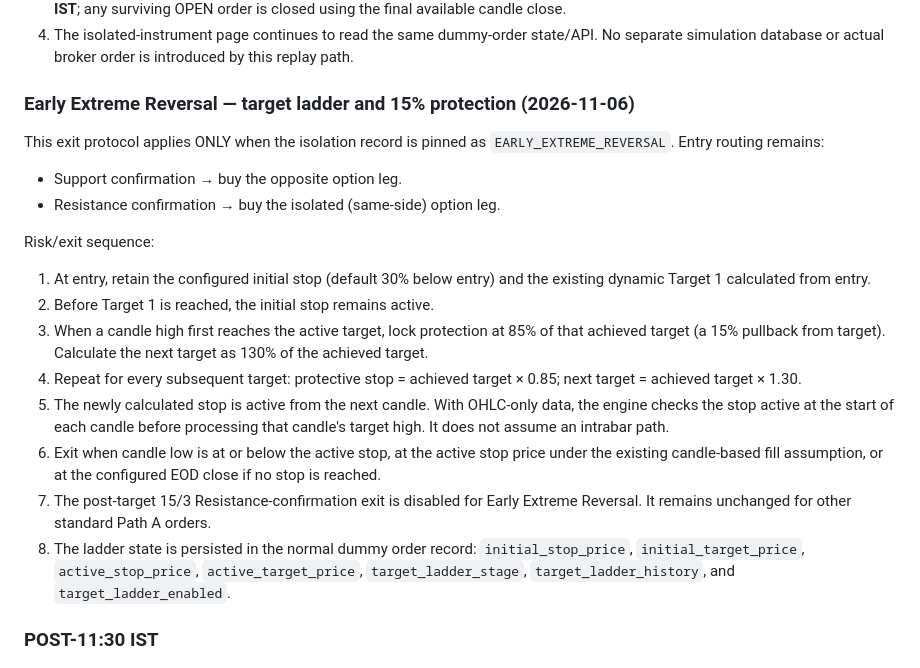
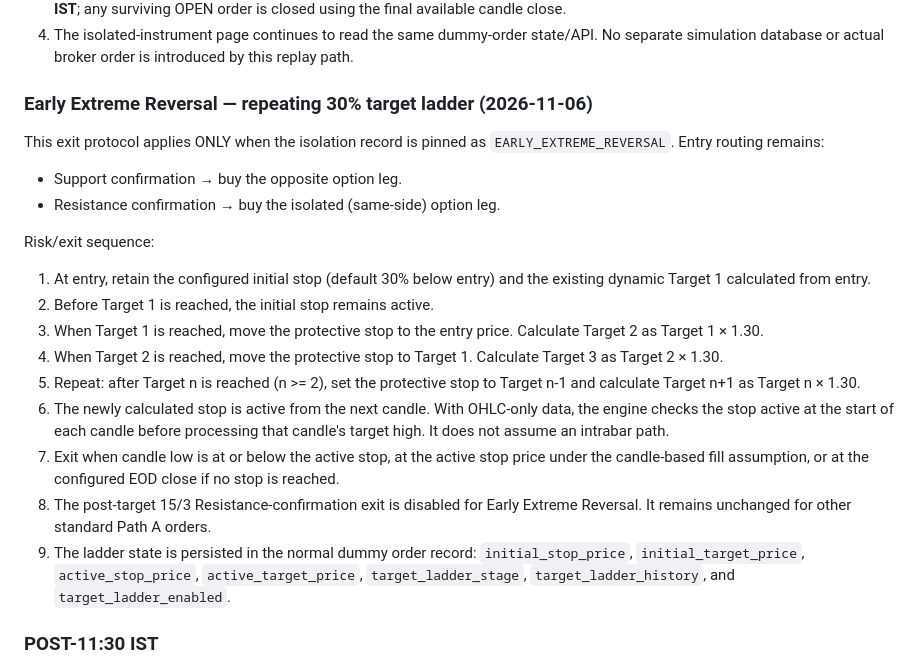
Before and after one commit to 7b809/t_feed_v1, a Markdown page: refs/execution_strategy_order_engine_specification.md, the part around the change. Rendered like a GitHub page.

Commit message:
docs: correct early extreme target ladder specification

```diff
--- a/refs/execution_strategy_order_engine_specification.md
+++ b/refs/execution_strategy_order_engine_specification.md
@@ -40,7 +40,7 @@ This section supersedes the older Path A/Path B split, OR-grid entry eligibility
 3. Retroactive classification does **not** move the order EOD cutoff. The existing `DUMMY_ORDER_EOD_HOUR:MINUTE` remains **15:35 IST**; any surviving OPEN order is closed using the final available candle close.
 4. The isolated-instrument page continues to read the same dummy-order state/API. No separate simulation database or actual broker order is introduced by this replay path.
 
-### Early Extreme Reversal — target ladder and 15% protection (2026-11-06)
+### Early Extreme Reversal — repeating 30% target ladder (2026-11-06)
 
 This exit protocol applies ONLY when the isolation record is pinned as
 `EARLY_EXTREME_REVERSAL`. Entry routing remains:
@@ -53,20 +53,21 @@ Risk/exit sequence:
 1. At entry, retain the configured initial stop (default 30% below entry)
    and the existing dynamic Target 1 calculated from entry.
 2. Before Target 1 is reached, the initial stop remains active.
-3. When a candle high first reaches the active target, lock protection at
-   85% of that achieved target (a 15% pullback from target). Calculate the
-   next target as 130% of the achieved target.
-4. Repeat for every subsequent target: protective stop = achieved target ×
-   0.85; next target = achieved target × 1.30.
-5. The newly calculated stop is active from the next candle. With OHLC-only
+3. When Target 1 is reached, move the protective stop to the entry price.
+   Calculate Target 2 as Target 1 × 1.30.
+4. When Target 2 is reached, move the protective stop to Target 1.
+   Calculate Target 3 as Target 2 × 1.30.
+5. Repeat: after Target n is reached (n >= 2), set the protective stop
+   to Target n-1 and calculate Target n+1 as Target n × 1.30.
+6. The newly calculated stop is active from the next candle. With OHLC-only
    data, the engine checks the stop active at the start of each candle before
    processing that candle's target high. It does not assume an intrabar path.
-6. Exit when candle low is at or below the active stop, at the active stop
-   price under the existing candle-based fill assumption, or at the configured
-   EOD close if no stop is reached.
-7. The post-target 15/3 Resistance-confirmation exit is disabled for Early
+7. Exit when candle low is at or below the active stop, at the active stop
+   price under the candle-based fill assumption, or at the configured EOD
+   close if no stop is reached.
+8. The post-target 15/3 Resistance-confirmation exit is disabled for Early
    Extreme Reversal. It remains unchanged for other standard Path A orders.
-8. The ladder state is persisted in the normal dummy order record:
+9. The ladder state is persisted in the normal dummy order record:
    `initial_stop_price`, `initial_target_price`, `active_stop_price`,
    `active_target_price`, `target_ladder_stage`,
    `target_ladder_history`, and `target_ladder_enabled`.
```
